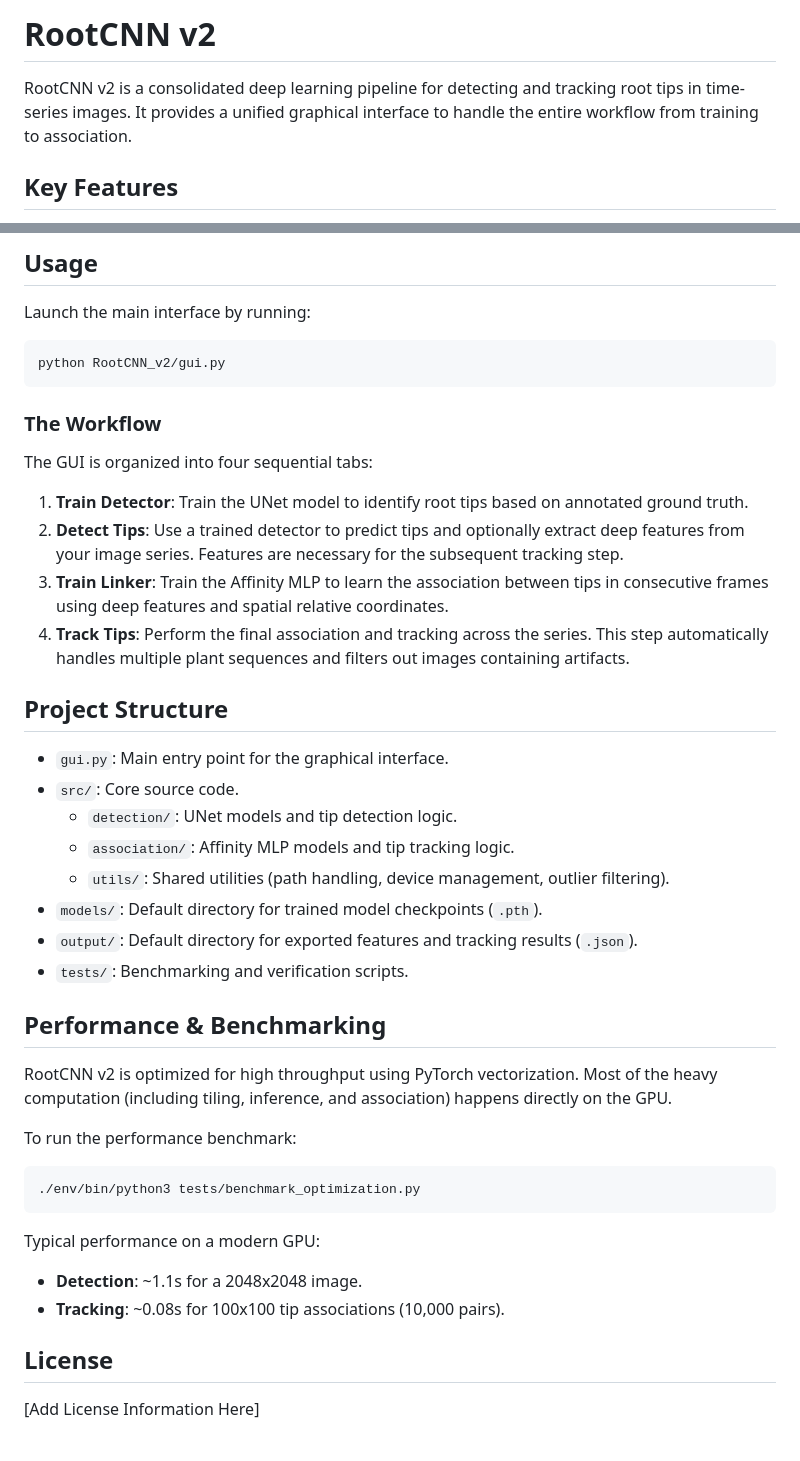
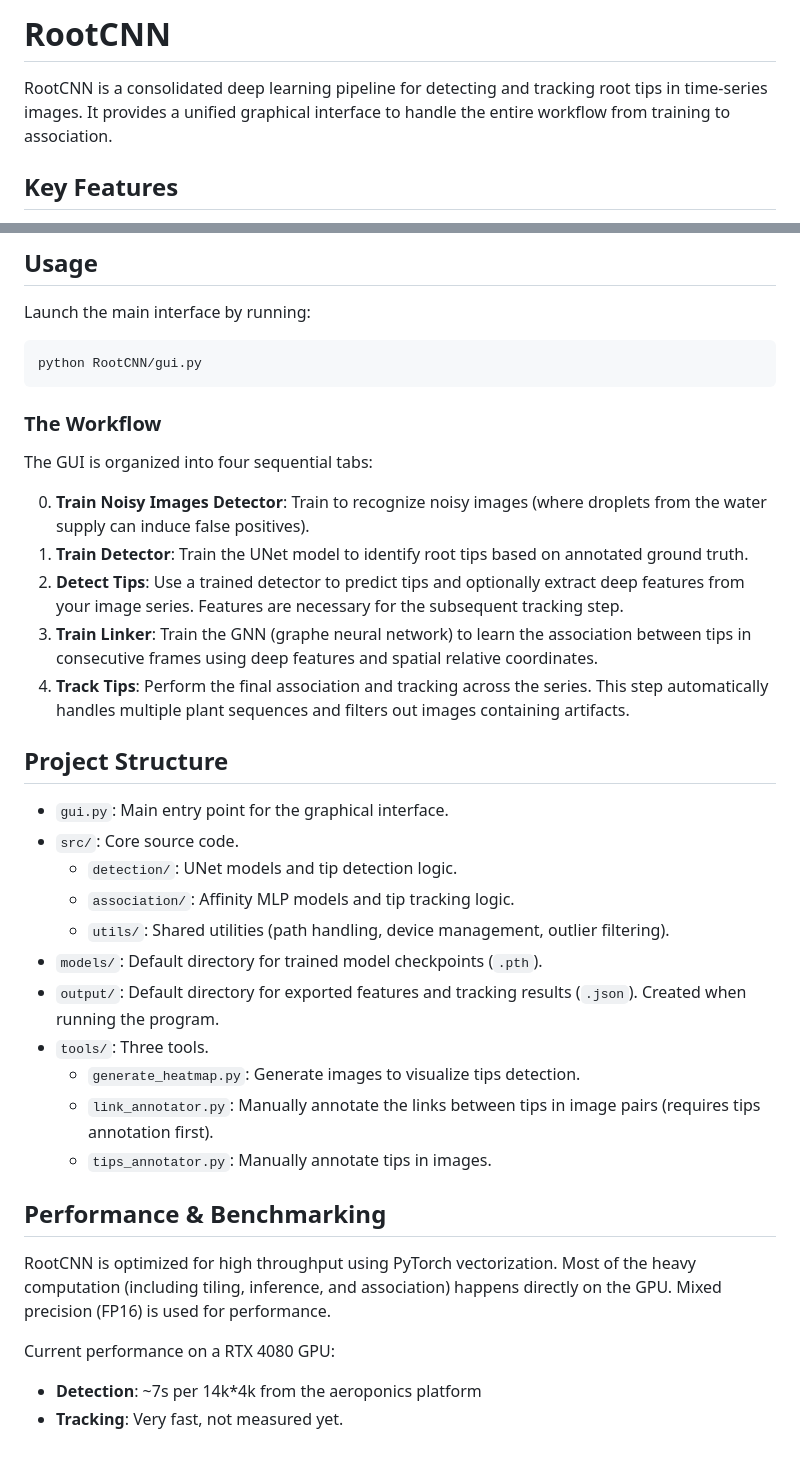
Before and after one commit to lobetb/RootCNN, a Markdown page: README.md, 2 parts joined by grey strips. GitHub-like rendering.

Commit message:
Revise README for RootCNN project details
Updated README to reflect changes in project name and features.

````diff
--- a/README.md
+++ b/README.md
@@ -1,6 +1,6 @@
-# RootCNN v2
+# RootCNN
 
-RootCNN v2 is a consolidated deep learning pipeline for detecting and tracking root tips in time-series images. It provides a unified graphical interface to handle the entire workflow from training to association.
+RootCNN is a consolidated deep learning pipeline for detecting and tracking root tips in time-series images. It provides a unified graphical interface to handle the entire workflow from training to association.
 
 ## Key Features
 
@@ -35,16 +35,17 @@ Main dependencies include:
 
 Launch the main interface by running:
 ```bash
-python RootCNN_v2/gui.py
+python RootCNN/gui.py
 ```
 
 ### The Workflow
 
 The GUI is organized into four sequential tabs:
 
+0. **Train Noisy Images Detector**: Train to recognize noisy images (where droplets from the water supply can induce false positives).
 1. **Train Detector**: Train the UNet model to identify root tips based on annotated ground truth.
 2. **Detect Tips**: Use a trained detector to predict tips and optionally extract deep features from your image series. Features are necessary for the subsequent tracking step.
-3. **Train Linker**: Train the Affinity MLP to learn the association between tips in consecutive frames using deep features and spatial relative coordinates.
+3. **Train Linker**: Train the GNN (graphe neural network) to learn the association between tips in consecutive frames using deep features and spatial relative coordinates.
 4. **Track Tips**: Perform the final association and tracking across the series. This step automatically handles multiple plant sequences and filters out images containing artifacts.
 
 ## Project Structure
@@ -55,22 +56,16 @@ The GUI is organized into four sequential tabs:
   - `association/`: Affinity MLP models and tip tracking logic.
   - `utils/`: Shared utilities (path handling, device management, outlier filtering).
 - `models/`: Default directory for trained model checkpoints (`.pth`).
-- `output/`: Default directory for exported features and tracking results (`.json`).
-- `tests/`: Benchmarking and verification scripts.
+- `output/`: Default directory for exported features and tracking results (`.json`). Created when running the program.
+- `tools/`: Three tools.
+  - `generate_heatmap.py`: Generate images to visualize tips detection.
+  - `link_annotator.py`: Manually annotate the links between tips in image pairs (requires tips annotation first).
+  - `tips_annotator.py`: Manually annotate tips in images.
 
 ## Performance & Benchmarking
 
-RootCNN v2 is optimized for high throughput using PyTorch vectorization. Most of the heavy computation (including tiling, inference, and association) happens directly on the GPU.
+RootCNN is optimized for high throughput using PyTorch vectorization. Most of the heavy computation (including tiling, inference, and association) happens directly on the GPU. Mixed precision (FP16) is used for performance.
 
-To run the performance benchmark:
-```bash
-./env/bin/python3 tests/benchmark_optimization.py
-```
-
-Typical performance on a modern GPU:
-- **Detection**: ~1.1s for a 2048x2048 image.
-- **Tracking**: ~0.08s for 100x100 tip associations (10,000 pairs).
-
-## License
-
-[Add License Information Here]
+Current performance on a RTX 4080 GPU:
+- **Detection**: ~7s per 14k*4k from the aeroponics platform
+- **Tracking**: Very fast, not measured yet.
````
